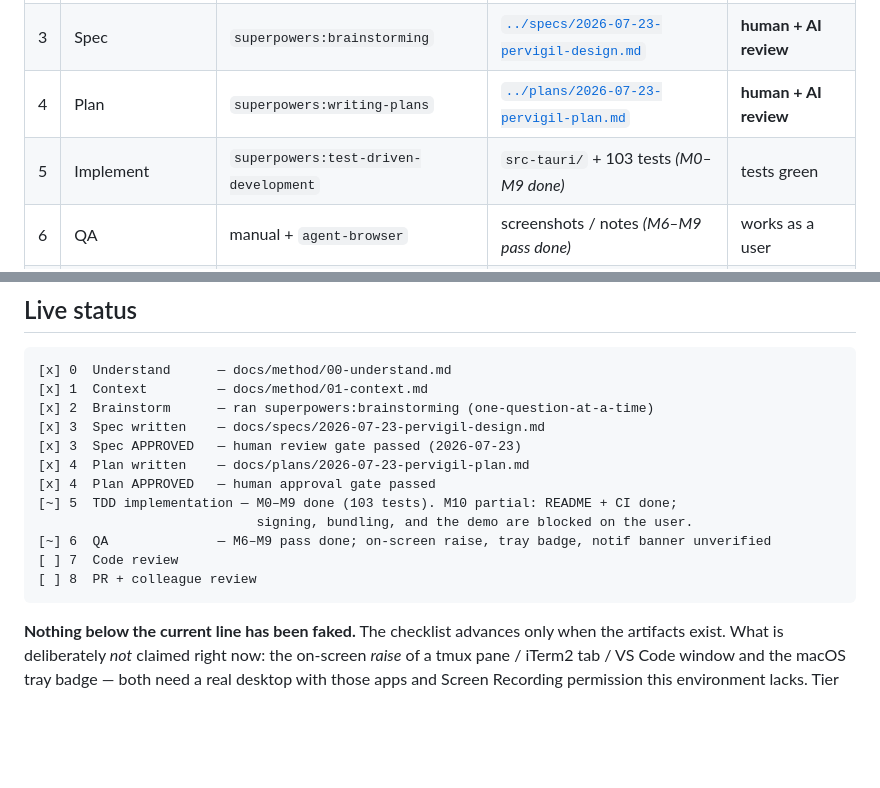
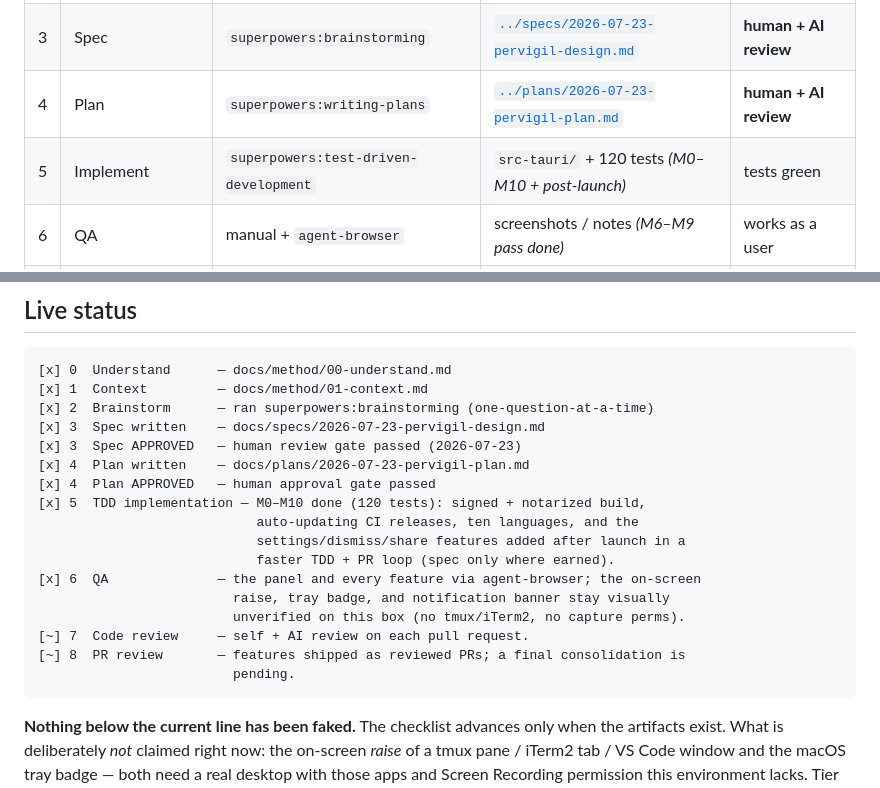
Before and after one commit to ronaldoscotti/pervigil, a Markdown page: docs/method/README.md, 2 parts joined by grey strips. Rendered like a GitHub page; blank space fills up the shorter version.

````diff
--- a/docs/method/README.md
+++ b/docs/method/README.md
@@ -20,7 +20,7 @@ docs, and reproduce it.
 | 2 | Brainstorm | `superpowers:brainstorming` | dialogue → spec | — |
 | 3 | Spec | `superpowers:brainstorming` | [`../specs/2026-07-23-pervigil-design.md`](../specs/2026-07-23-pervigil-design.md) | **human + AI review** |
 | 4 | Plan | `superpowers:writing-plans` | [`../plans/2026-07-23-pervigil-plan.md`](../plans/2026-07-23-pervigil-plan.md) | **human + AI review** |
-| 5 | Implement | `superpowers:test-driven-development` | `src-tauri/` + 103 tests *(M0–M9 done)* | tests green |
+| 5 | Implement | `superpowers:test-driven-development` | `src-tauri/` + 120 tests *(M0–M10 + post-launch)* | tests green |
 | 6 | QA | manual + `agent-browser` | screenshots / notes *(M6–M9 pass done)* | works as a user |
 | 7 | Code review | `code-review` skill + self | review notes *(not started)* | issues resolved |
 | 8 | PR | git | pull request *(not started)* | **colleague review** |
@@ -35,11 +35,16 @@ docs, and reproduce it.
 [x] 3  Spec APPROVED   — human review gate passed (2026-07-23)
 [x] 4  Plan written    — docs/plans/2026-07-23-pervigil-plan.md
 [x] 4  Plan APPROVED   — human approval gate passed
-[~] 5  TDD implementation — M0–M9 done (103 tests). M10 partial: README + CI done;
-                            signing, bundling, and the demo are blocked on the user.
-[~] 6  QA              — M6–M9 pass done; on-screen raise, tray badge, notif banner unverified
-[ ] 7  Code review
-[ ] 8  PR + colleague review
+[x] 5  TDD implementation — M0–M10 done (120 tests): signed + notarized build,
+                            auto-updating CI releases, ten languages, and the
+                            settings/dismiss/share features added after launch in a
+                            faster TDD + PR loop (spec only where earned).
+[x] 6  QA              — the panel and every feature via agent-browser; the on-screen
+                         raise, tray badge, and notification banner stay visually
+                         unverified on this box (no tmux/iTerm2, no capture perms).
+[~] 7  Code review     — self + AI review on each pull request.
+[~] 8  PR review       — features shipped as reviewed PRs; a final consolidation is
+                         pending.
 ```
 
 **Nothing below the current line has been faked.** The checklist advances only
````
Also changed, not shown: CLAUDE.md (+10 -10 lines), README.md (+26 -13 lines).
